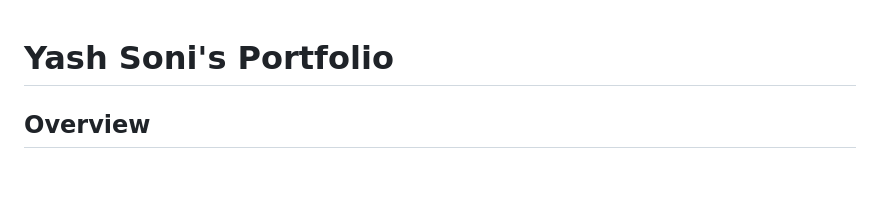
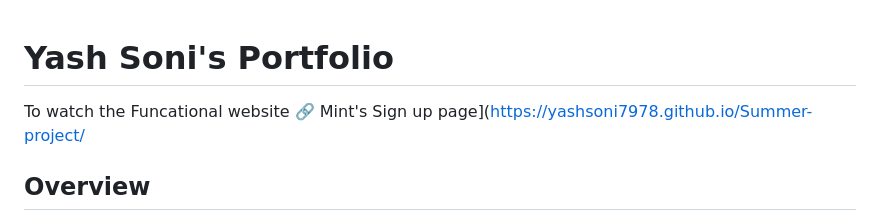
Before and after one commit to Yashsoni7978/Yash-soni-portfolio-website, a Markdown page: README.md, the part around the change. GitHub-like rendering; blank space fills up the shorter version.

```diff
--- a/README.md
+++ b/README.md
@@ -1,4 +1,6 @@
 # Yash Soni's Portfolio
+
+To watch the Funcational website 🔗 Mint's Sign up page](https://yashsoni7978.github.io/Summer-project/
 
 ## Overview
 This portfolio is a summer project completed at Sunstone. It showcases my personal and professional data analysis projects as well as the web development including website designs and other related projects. The portfolio features several pages: Home, About, Resume, Projects, and Contact Me. Each project demonstrates different aspects of web development and the data science , such as dynamic content generation, styling, and interactivity etc.
```
